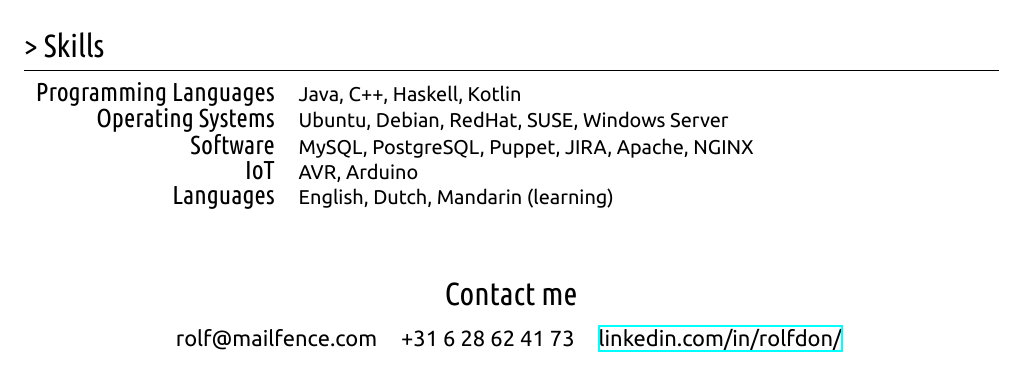
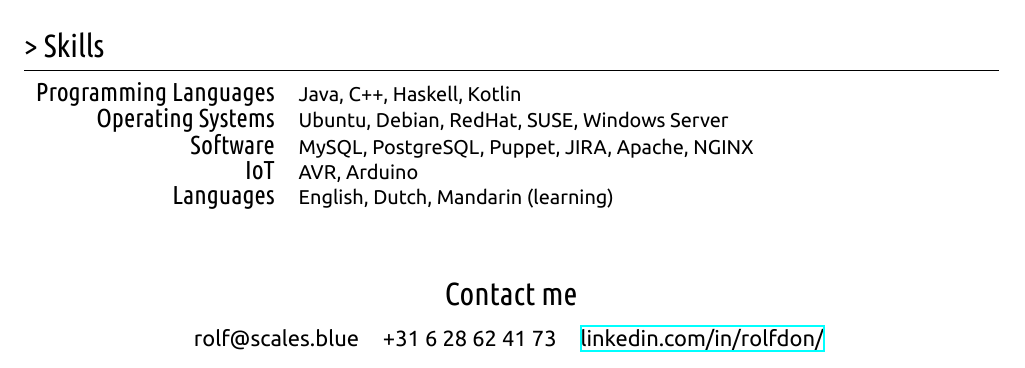
Before and after one commit to pyonium/curriculum-vitae, a LaTeX thesis (main.tex): part of the page, cut so that both start at the same text. Compiled offline with XeLaTeX.

Commit message:
changed email

```diff
--- a/main.tex
+++ b/main.tex
@@ -57,7 +57,7 @@ I am an inquisitve Computer Engineering student with an affinity for programming
 
 \contacts{Contact me}
 {
-    rolf@mailfence.com & +31 6 28 62 41 73 & \href{https://www.linkedin.com/in/rolfdon/}{linkedin.com/in/rolfdon/}
+    rolf@scales.blue & +31 6 28 62 41 73 & \href{https://www.linkedin.com/in/rolfdon/}{linkedin.com/in/rolfdon/}
 }
 
 \end{document}
```
Also changed, not shown: main.pdf.
